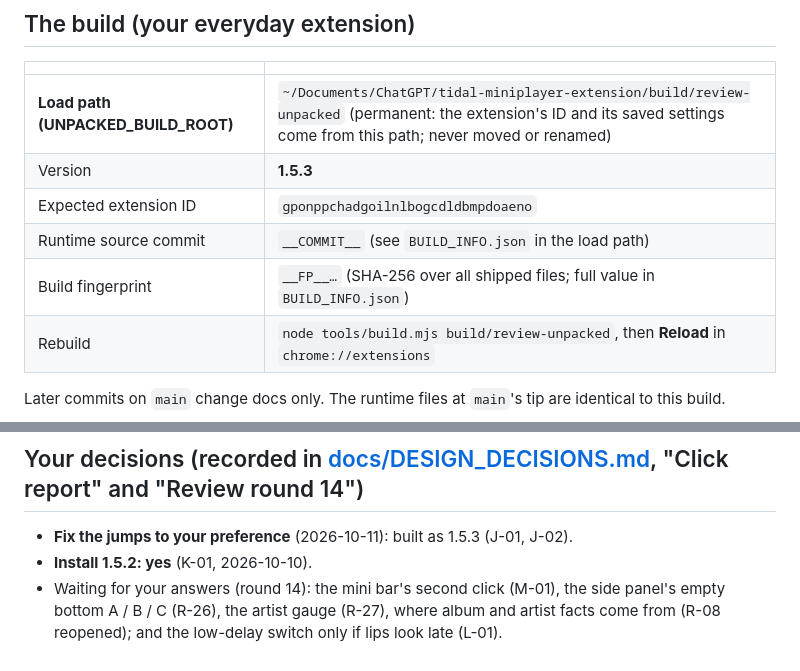
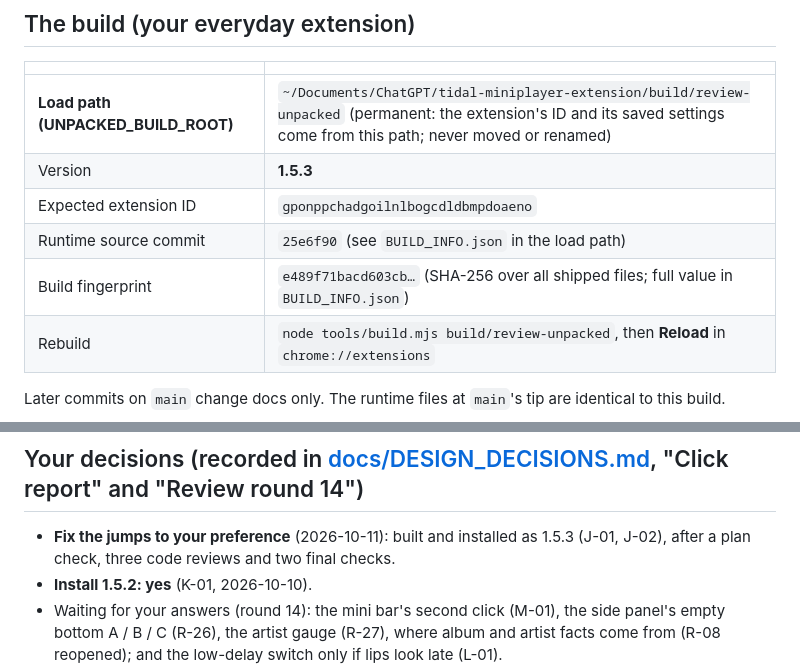
Before and after one commit to cornishandy/tidal-miniplayer-extension, a Markdown page: REVIEW_READY.md, 2 parts joined by grey strips. Rendered like a GitHub page.

Commit message:
docs: 1.5.3 installed in the review folder (58/58 there, silent; unit 18/18)
Co-Authored-By: Claude Opus 5.5 <noreply@anthropic.com>

```diff
--- a/REVIEW_READY.md
+++ b/REVIEW_READY.md
@@ -16,8 +16,8 @@
 | **Load path (UNPACKED_BUILD_ROOT)** | `~/Documents/ChatGPT/tidal-miniplayer-extension/build/review-unpacked` (permanent: the extension's ID and its saved settings come from this path; never moved or renamed) |
 | Version | **1.5.3** |
 | Expected extension ID | `gponppchadgoilnlbogcdldbmpdoaeno` |
-| Runtime source commit | `__COMMIT__` (see `BUILD_INFO.json` in the load path) |
-| Build fingerprint | `__FP__…` (SHA-256 over all shipped files; full value in `BUILD_INFO.json`) |
+| Runtime source commit | `25e6f90` (see `BUILD_INFO.json` in the load path) |
+| Build fingerprint | `e489f71bacd603cb…` (SHA-256 over all shipped files; full value in `BUILD_INFO.json`) |
 | Rebuild | `node tools/build.mjs build/review-unpacked`, then **Reload** in `chrome://extensions` |
 
 Later commits on `main` change docs only. The runtime files at `main`'s tip are identical to this build.
@@ -69,7 +69,7 @@ The modes are engine settings, not preset values: they stay as you set them whic
 
 ## Your decisions (recorded in [docs/DESIGN_DECISIONS.md](docs/DESIGN_DECISIONS.md), "Click report" and "Review round 14")
 
-- **Fix the jumps to your preference** (2026-10-11): built as 1.5.3 (J-01, J-02).
+- **Fix the jumps to your preference** (2026-10-11): built and installed as 1.5.3 (J-01, J-02), after a plan check, three code reviews and two final checks.
 - **Install 1.5.2: yes** (K-01, 2026-10-10).
 - Waiting for your answers (round 14): the mini bar's second click (M-01), the side panel's empty bottom A / B / C (R-26), the artist gauge (R-27), where album and artist facts come from (R-08 reopened); and the low-delay switch only if lips look late (L-01).
 - Your other open items are parked, with their questions and mockups, in [docs/DESIGN_REVIEW_MAP.md](docs/DESIGN_REVIEW_MAP.md) ("Open items, parked 2026-10-10").
```
